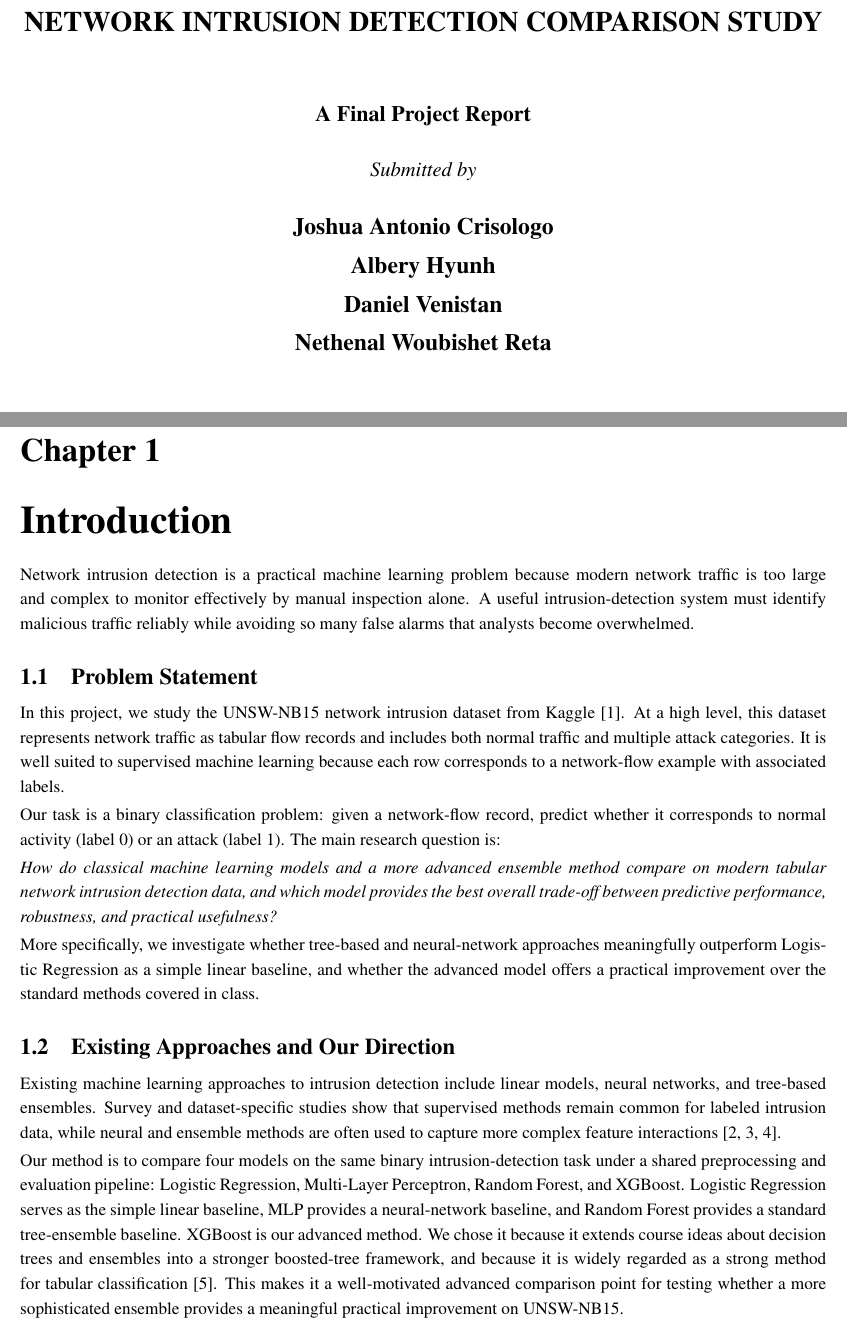
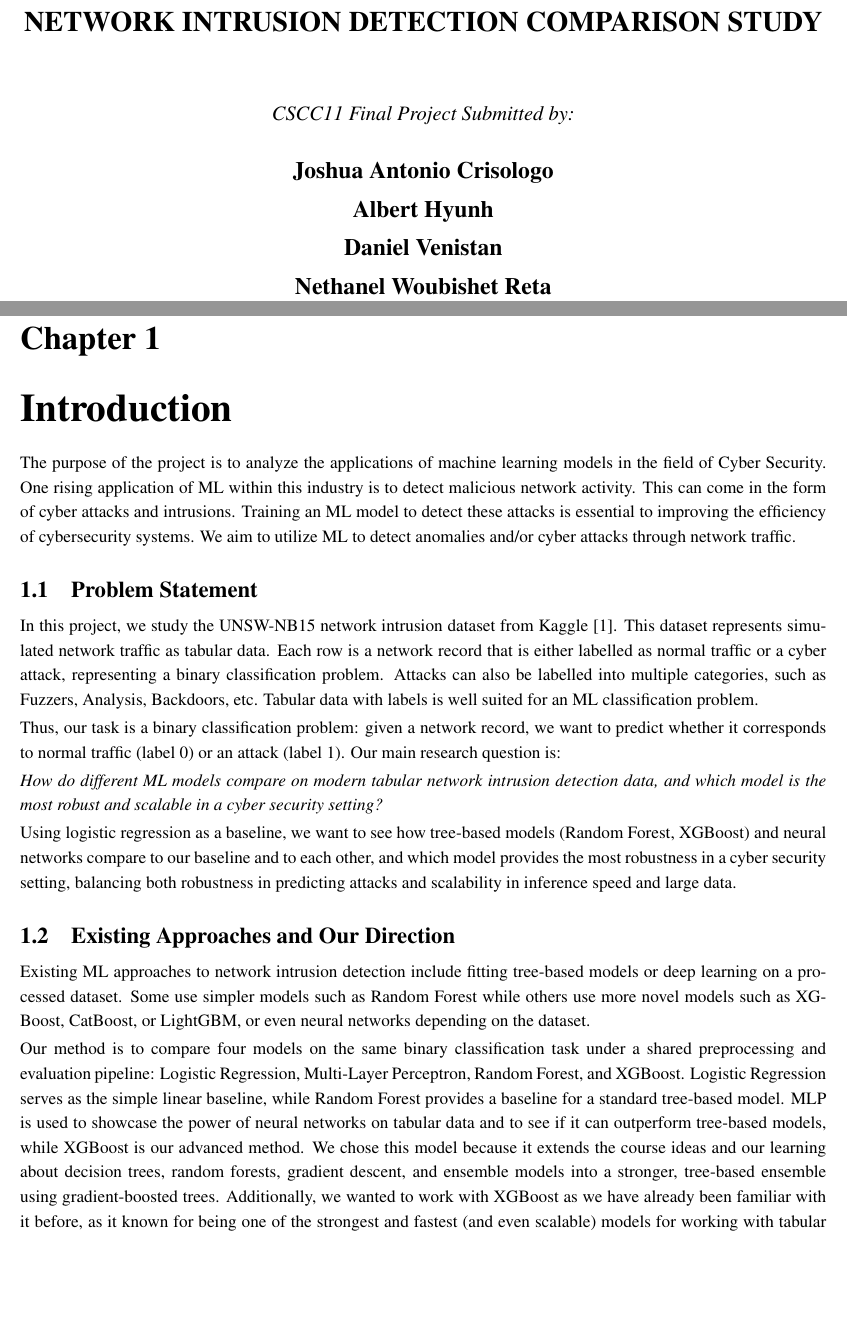
Before and after one commit to joshuacris/ml-network-intrusion, a LaTeX document (final_report_project/main.tex, which reads final_report_project/Ch1-Introduction/Ch1-Introduction.tex, final_report_project/Title/coverpage.tex): two parts of pages 1 and 4 of 16 before the commit and two parts of pages 1 and 3 of 15 after it, joined at a grey line, cut so that both start at the same text, the shorter picture padded with empty space. Compiled offline with pdfLaTeX.

Commit message:
introduction

```diff
--- a/final_report_project/Ch1-Introduction/Ch1-Introduction.tex
+++ b/final_report_project/Ch1-Introduction/Ch1-Introduction.tex
@@ -3,48 +3,49 @@
 \setlength{\parskip}{0.2em}
 \begin{spacing}{1.15}
 
-Network intrusion detection is a practical machine learning problem because
-modern network traffic is too large and complex to monitor effectively by
-manual inspection alone. A useful intrusion-detection system must identify
-malicious traffic reliably while avoiding so many false alarms that analysts
-become overwhelmed.
+    The purpose of the project is to analyze the applications of machine learning models in the field
+    of Cyber Security. One rising application of ML within this industry is to detect malicious network
+    activity. This can come in the form of cyber attacks and intrusions. Training an ML model to
+    detect these attacks is essential to improving the efficiency of cybersecurity systems. We aim to utilize ML to detect anomalies and/or cyber attacks through network traffic.
 
 \section{Problem Statement}
 In this project, we study the UNSW-NB15 network intrusion dataset from
-Kaggle \cite{kaggle_unsw_nb15}. At a high level, this dataset represents
-network traffic as tabular flow records and includes both normal traffic and
-multiple attack categories. It is well suited to supervised machine learning
-because each row corresponds to a network-flow example with associated labels.
+Kaggle \cite{kaggle_unsw_nb15}. This dataset represents simulated network traffic as tabular data.
+Each row is a network record that is either labelled as normal traffic or a cyber attack, representing a binary
+classification problem. Attacks can also be labelled into multiple categories, such as Fuzzers, Analysis, Backdoors, etc.
+Tabular data with labels is well suited for an ML classification problem.
 
-Our task is a binary classification problem: given a network-flow record,
-predict whether it corresponds to normal activity (label 0) or an attack
-(label 1). The main research question is:
+Thus, our task is a binary classification problem: given a network record,
+we want to predict whether it corresponds to normal traffic (label 0) or an attack
+(label 1). Our main research question is:
 
-\textit{How do classical machine learning models and a more advanced ensemble method compare on modern tabular network intrusion detection data, and which model provides the best overall trade-off between predictive performance, robustness, and practical usefulness?}
+\textit{How do different ML models compare on modern tabular network intrusion detection data, and which model is the most robust and scalable in a cyber security setting?}
 
-More specifically, we investigate whether tree-based and neural-network
-approaches meaningfully outperform Logistic Regression as a simple linear
-baseline, and whether the advanced model offers a practical improvement over
-the standard methods covered in class.
+
+Using logistic regression as a baseline, we want to see how tree-based models (Random Forest,
+XGBoost) and neural networks compare to our baseline and to each other, and which model provides the
+most robustness in a cyber security setting, balancing both robustness in predicting attacks and scalability in inference speed and large data.
 
 \section{Existing Approaches and Our Direction}
-Existing machine learning approaches to intrusion detection include linear
-models, neural networks, and tree-based ensembles. Survey and dataset-specific
-studies show that supervised methods remain common for labeled intrusion data,
-while neural and ensemble methods are often used to capture more complex
-feature interactions \cite{ids_survey_ci,kasongo_sun_unsw,yin_igrf_rfe}.
 
-Our method is to compare four models on the same binary intrusion-detection
+
+Existing ML approaches to network intrusion detection include fitting tree-based models or
+deep learning on a processed dataset. Some use simpler models such as Random Forest
+while others use more novel models such as XGBoost, CatBoost, or LightGBM, or even
+neural networks depending on the dataset.
+
+Our method is to compare four models on the same binary classification
 task under a shared preprocessing and evaluation pipeline: Logistic
 Regression, Multi-Layer Perceptron, Random Forest, and XGBoost. Logistic
-Regression serves as the simple linear baseline, MLP provides a neural-network
-baseline, and Random Forest provides a standard tree-ensemble baseline.
-XGBoost is our advanced method. We chose it because it extends course
-ideas about decision trees and ensembles into a stronger boosted-tree
-framework, and because it is widely regarded as a strong method for tabular
-classification \cite{xgboost_paper}. This makes it a well-motivated advanced
-comparison point for testing whether a more sophisticated ensemble provides a
-meaningful practical improvement on UNSW-NB15.
+Regression serves as the simple linear baseline, while Random Forest provides a
+baseline for a standard tree-based model. MLP is used to showcase the power of neural
+networks on tabular data and to see if it can outperform tree-based models, while XGBoost
+is our advanced method. We chose this model because it extends the course
+ideas and our learning about decision trees, random forests, gradient descent, and ensemble models into a
+stronger, tree-based ensemble using gradient-boosted trees. Additionally, we wanted to work with
+XGBoost as we have already been familiar with it before, as it known for being one of the strongest
+and fastest (and even scalable) models for working with tabular data. This makes it a well-motivated advanced
+model for our project.
 
 \end{spacing}
 \endgroup
--- a/final_report_project/Title/coverpage.tex
+++ b/final_report_project/Title/coverpage.tex
@@ -5,17 +5,15 @@
 {\fontsize{18}{18}\selectfont \textbf{\MakeUppercase{\reporttitle}} \par}
 \vspace{0.55in}
 
-{\fontsize{14}{14}\selectfont \textbf{\reportsubtitle} \par}
-\vspace{0.25in}
-{\fontsize{13}{13}\selectfont \textit{Submitted by} \par}
+{\fontsize{13}{13}\selectfont \textit{CSCC11 Final Project Submitted by:} \par}
 \vspace{0.25in}
 
 {\fontsize{15}{15}\selectfont \textbf{Joshua Antonio Crisologo} \par}
 \vspace{0.08in}
-{\fontsize{15}{15}\selectfont \textbf{Albery Hyunh} \par}
+{\fontsize{15}{15}\selectfont \textbf{Albert Hyunh} \par}
 \vspace{0.08in}
 {\fontsize{15}{15}\selectfont \textbf{Daniel Venistan} \par}
 \vspace{0.08in}
-{\fontsize{15}{15}\selectfont \textbf{Nethenal Woubishet Reta} \par}
+{\fontsize{15}{15}\selectfont \textbf{Nethanel Woubishet Reta} \par}
 \vspace{0.55in}
 
--- a/final_report_project/main.tex
+++ b/final_report_project/main.tex
@@ -15,6 +15,7 @@
 \usepackage{fancyhdr}
 \usepackage[numbers]{natbib}
 \usepackage[colorlinks=true,linkcolor=black,citecolor=black,urlcolor=blue]{hyperref}
+\usepackage{etoolbox}
 
 \setlength{\parindent}{0pt}
 \setlength{\parskip}{0.35em}
@@ -23,6 +24,7 @@
 \fontdimen2\font=0.5em
 
 \makeatletter
+\patchcmd{\chapter}{\if@openright\cleardoublepage\else\clearpage\fi}{}{}{}
 \def\@makechapterhead#1{%
   \vspace*{0\p@}%
   {\parindent \z@ \raggedright \normalfont
@@ -65,9 +67,6 @@
 \urlstyle{same}
 
 \newcommand{\reporttitle}{Network Intrusion Detection Comparison Study}
-\newcommand{\reportsubtitle}{A Final Project Report}
-\newcommand{\coursename}{CSCC11 Winter 2026}
-\newcommand{\institutionname}{University of Toronto Scarborough}
 \newcommand{\reportdate}{April 2026}
 
 \begin{document}
```
Also changed, not shown: final_report_project/Ch2-Data/Ch2-Data.tex (+1 -4 lines), final_report_project/Title/Abstract.tex (+2 -5 lines), final_report_project/Ch1-Introduction/Ch1-Introduction.tex (1 more changed lines), final_report_project/Title/coverpage.tex (12 more changed lines), final_report_project/main.tex (4 more changed lines), 3 other files.
